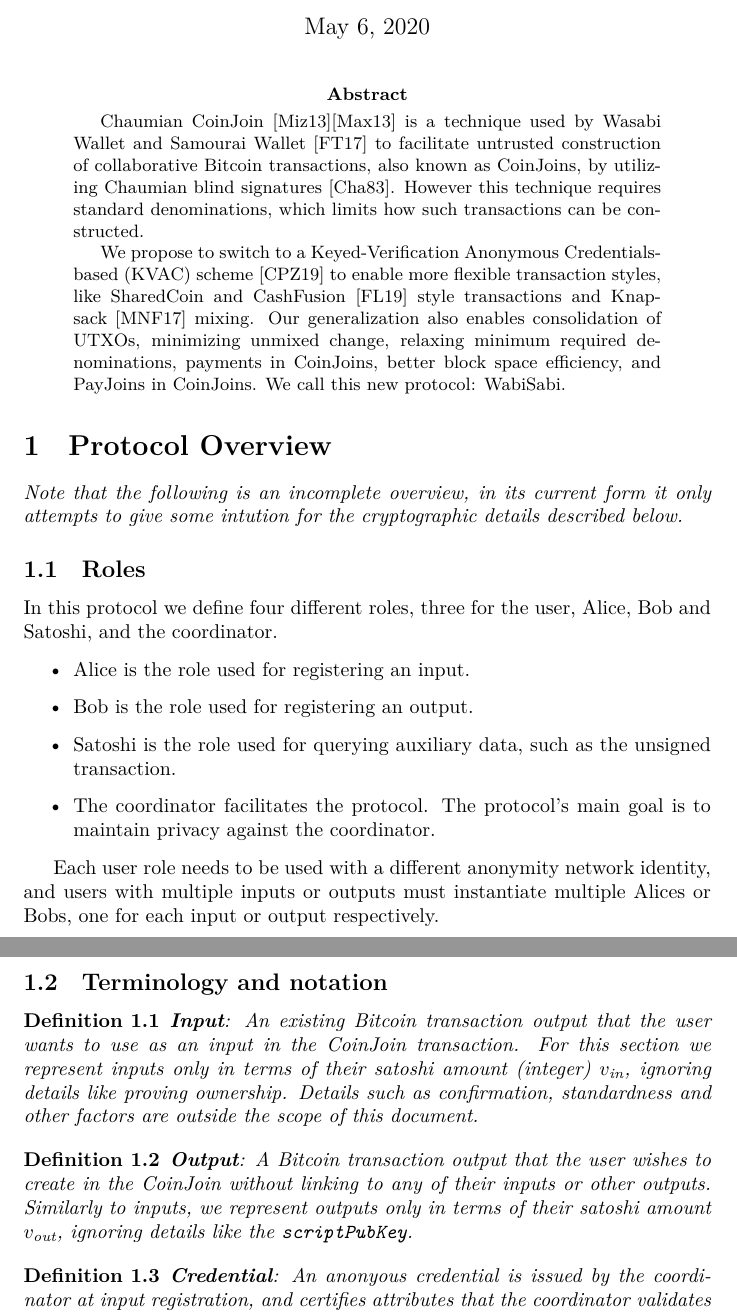
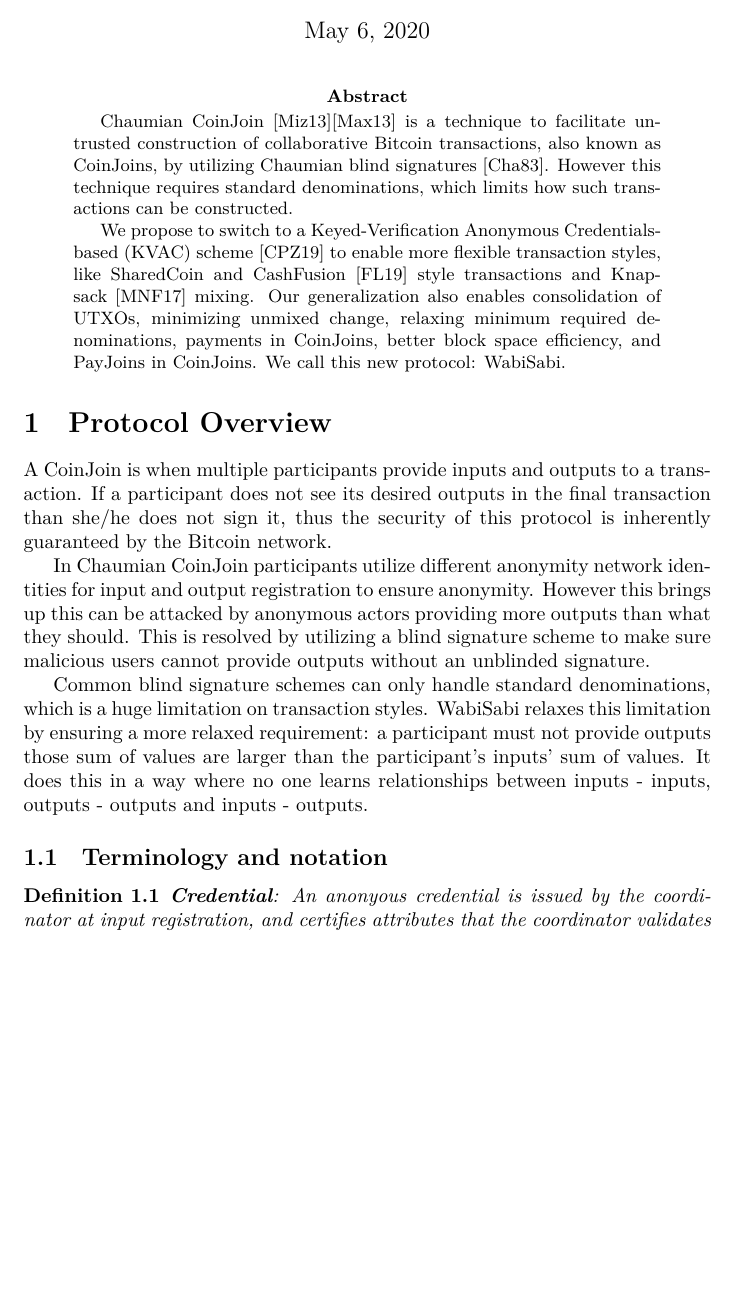
Before and after one commit to WalletWasabi/WabiSabi, a LaTeX paper (main.tex): two parts of pages 1 and 2 of 8 before the commit and part of page 1 of 7 after it, the two joined at a grey line, cut so that both start at the same text, the shorter picture padded with empty space. Compiled offline with XeLaTeX.

Commit message:
Update main.tex

```diff
--- a/main.tex
+++ b/main.tex
@@ -18,7 +18,7 @@
 
 % TODO citations should not be included in the abstract, the abstract should be cleaned up, and the remaining information and citations split off into an introduction section with citations
 
-Chaumian CoinJoin~\cite{mizrahi2013blind}\cite{maxwell2013coinjoin} is a technique used by Wasabi Wallet and Samourai Wallet~\cite{zerolink} to facilitate untrusted construction of collaborative Bitcoin transactions, also known as CoinJoins, by utilizing Chaumian blind signatures~\cite{chaum1983blind}. However this technique requires standard denominations, which limits how such transactions can be constructed.
+Chaumian CoinJoin~\cite{mizrahi2013blind}\cite{maxwell2013coinjoin} is a technique to facilitate untrusted construction of collaborative Bitcoin transactions, also known as CoinJoins, by utilizing Chaumian blind signatures~\cite{chaum1983blind}. However this technique requires standard denominations, which limits how such transactions can be constructed.
 
 We propose to switch to a Keyed-Verification Anonymous Credentials-based (KVAC) scheme~\cite{chase2019signal} to enable more flexible transaction styles, like SharedCoin and CashFusion~\cite{cashfusion} style transactions and Knapsack~\cite{maurer2017anonymous} mixing. Our generalization also enables consolidation of UTXOs, minimizing unmixed change, relaxing minimum required denominations, payments in CoinJoins, better block space efficiency, and PayJoins in CoinJoins. We call this new protocol: WabiSabi.
 
@@ -39,29 +39,13 @@
 
 \section{Protocol Overview}
 
-\textit{Note that the following is an incomplete overview, in its current form it only attempts to give some intution for the cryptographic details described below.}
+A CoinJoin is when multiple participants provide inputs and outputs to a transaction. If a participant does not see its desired outputs in the final transaction than she/he does not sign it, thus the security of this protocol is inherently guaranteed by the Bitcoin network.
 
-\subsection{Roles}
-In this protocol we define four different roles, three for the user, Alice, Bob and Satoshi, and the coordinator.
+In Chaumian CoinJoin participants utilize different anonymity network identities for input and output registration to ensure anonymity. However this brings up this can be attacked by anonymous actors providing more outputs than what they should. This is resolved by utilizing a blind signature scheme to make sure malicious users cannot provide outputs without an unblinded signature.
 
-\begin{itemize}
-    \item Alice is the role used for registering an input.
-    \item Bob is the role used for registering an output.
-    \item Satoshi is the role used for querying auxiliary data, such as the unsigned transaction.
-    \item The coordinator facilitates the protocol. The protocol's main goal is to maintain privacy against the coordinator.
-\end{itemize}
-
-Each user role needs to be used with a different anonymity network identity, and users with multiple inputs or outputs must instantiate multiple Alices or Bobs, one for each input or output respectively.
+Common blind signature schemes can only handle standard denominations, which is a huge limitation on transaction styles. WabiSabi relaxes this limitation by ensuring a more relaxed requirement: a participant must not provide outputs those sum of values are larger than the participant's inputs' sum of values. It does this in a way where no one learns relationships between inputs - inputs, outputs - outputs and inputs - outputs.
 
 \subsection{Terminology and notation}
-
-\begin{definition} \textbf{Input}:
-An existing Bitcoin transaction output that the user wants to use as an input in the CoinJoin transaction. For this section we represent inputs only in terms of their satoshi amount (integer) $v_{\mathit{in}}$, ignoring details like proving ownership. Details such as confirmation, standardness and other factors are outside the scope of this document.
-\end{definition}
-
-\begin{definition} \textbf{Output}:
-A Bitcoin transaction output that the user wishes to create in the CoinJoin without linking to any of their inputs or other outputs. Similarly to inputs, we represent outputs only in terms of their satoshi amount $v_{\mathit{out}}$, ignoring details like the \texttt{scriptPubKey}.
-\end{definition}
 
 \begin{definition} \textbf{Credential}:
 An anonyous credential is issued by the coordinator at input registration, and certifies attributes that the coordinator validates before issuing. The user can then prove possession of a valid credential in zero-knowledge in order to register an output without the coordinator being able to link it to the input registration from which it originates, or any other output registrations.
```
